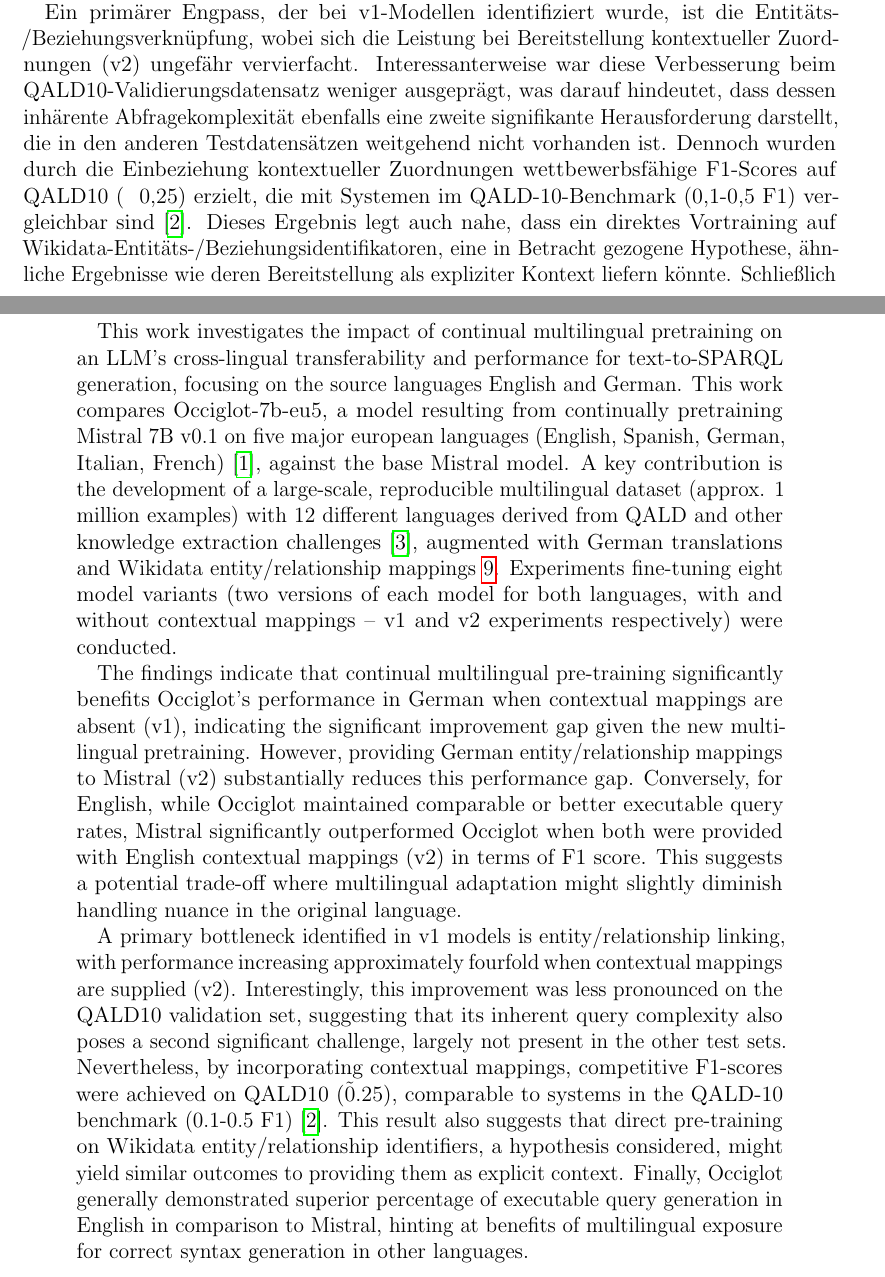
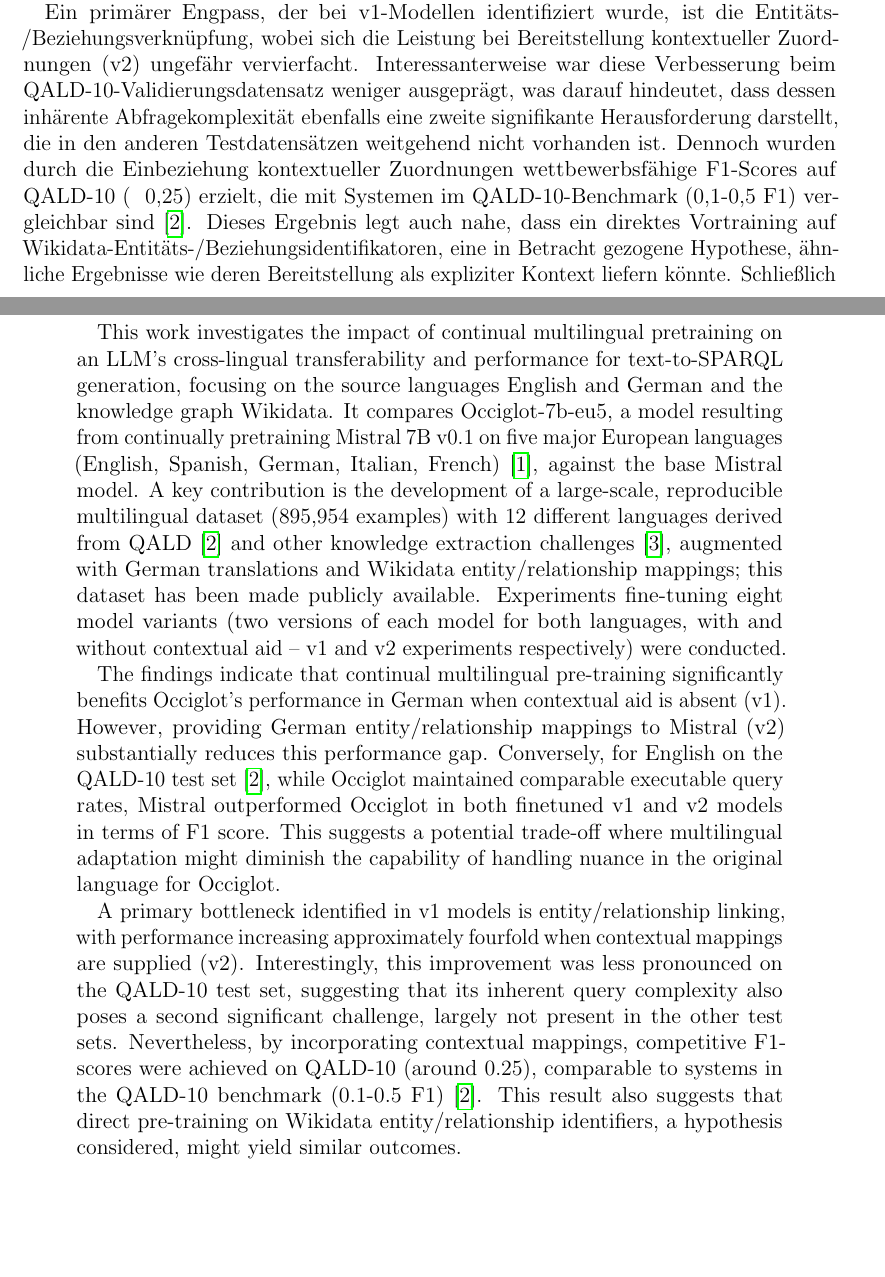
Before and after one commit to julioc-p/cross-lingual-transferability-thesis, a LaTeX thesis (thesis_writing/main.tex): two parts of pages 2 and 5 of 86, joined at a grey line, cut so that both start at the same text, the shorter picture padded with empty space. Compiled offline with pdfLaTeX.

Commit message:
minor changes in abstract
Signed-off-by: julioc-p <14-10820@usb.ve>

```diff
--- a/thesis_writing/main.tex
+++ b/thesis_writing/main.tex
@@ -124,7 +124,7 @@
 
 Die Ergebnisse deuten darauf hin, dass kontinuierliches mehrsprachiges Vortraining die Leistung von Occiglot im Deutschen signifikant verbessert, wenn kontextuelle Zuordnungen fehlen (v1), was die erhebliche Verbesserungslücke angesichts des neuen mehrsprachigen Vortrainings verdeutlicht. Die Bereitstellung deutscher Entitäts-/Beziehungszuordnungen für Mistral (v2) verringert diesen Leistungsunterschied jedoch erheblich. Umgekehrt übertraf Mistral bei Englisch Occiglot signifikant im F1-Score, wenn beiden englische kontextuelle Zuordnungen zur Verfügung gestellt wurden (v2), obwohl Occiglot vergleichbare oder bessere Raten ausführbarer Abfragen beibehielt. Dies deutet auf einen potenziellen Kompromiss hin, bei dem die mehrsprachige Anpassung die Handhabung von Nuancen in der Originalsprache geringfügig beeinträchtigen könnte.
 
-Ein primärer Engpass, der bei v1-Modellen identifiziert wurde, ist die Entitäts-/Beziehungsverknüpfung, wobei sich die Leistung bei Bereitstellung kontextueller Zuordnungen (v2) ungefähr vervierfacht. Interessanterweise war diese Verbesserung beim QALD10-Validierungsdatensatz weniger ausgeprägt, was darauf hindeutet, dass dessen inhärente Abfragekomplexität ebenfalls eine zweite signifikante Herausforderung darstellt, die in den anderen Testdatensätzen weitgehend nicht vorhanden ist. Dennoch wurden durch die Einbeziehung kontextueller Zuordnungen wettbewerbsfähige F1-Scores auf QALD10 (~ 0,25) erzielt, die mit Systemen im QALD-10-Benchmark (0,1-0,5 F1) vergleichbar sind \cite{usbeck2024qald}. Dieses Ergebnis legt auch nahe, dass ein direktes Vortraining auf Wikidata-Entitäts-/Beziehungsidentifikatoren, eine in Betracht gezogene Hypothese, ähnliche Ergebnisse wie deren Bereitstellung als expliziter Kontext liefern könnte.
+Ein primärer Engpass, der bei v1-Modellen identifiziert wurde, ist die Entitäts-/Beziehungsverknüpfung, wobei sich die Leistung bei Bereitstellung kontextueller Zuordnungen (v2) ungefähr vervierfacht. Interessanterweise war diese Verbesserung beim QALD-10-Validierungsdatensatz weniger ausgeprägt, was darauf hindeutet, dass dessen inhärente Abfragekomplexität ebenfalls eine zweite signifikante Herausforderung darstellt, die in den anderen Testdatensätzen weitgehend nicht vorhanden ist. Dennoch wurden durch die Einbeziehung kontextueller Zuordnungen wettbewerbsfähige F1-Scores auf QALD-10 (~ 0,25) erzielt, die mit Systemen im QALD-10-Benchmark (0,1-0,5 F1) vergleichbar sind \cite{usbeck2024qald}. Dieses Ergebnis legt auch nahe, dass ein direktes Vortraining auf Wikidata-Entitäts-/Beziehungsidentifikatoren, eine in Betracht gezogene Hypothese, ähnliche Ergebnisse wie deren Bereitstellung als expliziter Kontext liefern könnte.
 Schließlich zeigte Occiglot im Vergleich zu Mistral im Allgemeinen einen höheren Prozentsatz an ausführbarer Abfragegenerierung in Englisch, was auf Vorteile der mehrsprachigen Exposition für die korrekte Syntaxgenerierung in anderen Sprachen hindeutet.
 \clearpage
 
@@ -144,17 +144,22 @@
 \makeTitel
 
 \begin{abstract}
-	\textbf{Abstract.}
+\textbf{Abstract.}
 
-This work investigates the impact of continual multilingual pretraining on an LLM's cross-lingual transferability and performance for text-to-SPARQL generation, focusing on the source languages English and German.
-This work compares Occiglot-7b-eu5, a model resulting from continually pretraining Mistral 7B v0.1 on five major european languages (English, Spanish, German, Italian, French) \cite{avramidis-etal-2024-occiglot}, against the base Mistral model.
-A key contribution is the development of a large-scale, reproducible multilingual dataset (approx. 1 million examples) with 12 different languages derived from QALD and other knowledge extraction challenges \cite{jiang2022knowledge}, augmented with German translations and Wikidata entity/relationship mappings \ref{appendix:dataset_question_sparql}.
-Experiments fine-tuning eight model variants (two versions of each model for both languages, with and without contextual mappings – v1 and v2 experiments respectively) were conducted.
+This work investigates the impact of continual multilingual pretraining on an LLM's cross-lingual transferability and performance for text-to-SPARQL generation, focusing on the source languages English and German and the knowledge graph Wikidata.
+It compares Occiglot-7b-eu5, a model resulting from continually pretraining Mistral 7B v0.1 on five major European languages (English, Spanish, German, Italian, French) \cite{avramidis-etal-2024-occiglot}, against the base Mistral model.
+A key contribution is the development of a large-scale, reproducible multilingual dataset (895,954 examples) with 12 different languages derived from QALD \cite{usbeck2024qald} and other knowledge extraction challenges \cite{jiang2022knowledge}, augmented with German translations and Wikidata entity/relationship mappings; this dataset has been made publicly available.
+Experiments fine-tuning eight model variants (two versions of each model for both languages, with and without contextual aid -- v1 and v2 experiments respectively) were conducted.
 
-The findings indicate that continual multilingual pre-training significantly benefits Occiglot's performance in German when contextual mappings are absent (v1), indicating the significant improvement gap given the new multilingual pretraining. However, providing German entity/relationship mappings to Mistral (v2) substantially reduces this performance gap. Conversely, for English, while Occiglot maintained comparable or better executable query rates, Mistral significantly outperformed Occiglot when both were provided with English contextual mappings (v2) in terms of F1 score. This suggests a potential trade-off where multilingual adaptation might slightly diminish handling nuance in the original language.
+The findings indicate that continual multilingual pre-training significantly benefits Occiglot's performance in German when contextual aid is absent (v1).
+However, providing German entity/relationship mappings to Mistral (v2) substantially reduces this performance gap.
+Conversely, for English on the QALD-10 test set \cite{usbeck2024qald}, while Occiglot maintained comparable executable query rates, Mistral outperformed Occiglot in both finetuned v1 and v2 models in terms of F1 score.
+This suggests a potential trade-off where multilingual adaptation might diminish the capability of handling nuance in the original language for Occiglot.
 
-A primary bottleneck identified in v1 models is entity/relationship linking, with performance increasing approximately fourfold when contextual mappings are supplied (v2). Interestingly, this improvement was less pronounced on the QALD10 validation set, suggesting that its inherent query complexity also poses a second significant challenge, largely not present in the other test sets. Nevertheless, by incorporating contextual mappings, competitive F1-scores were achieved on QALD10 (\~ 0.25), comparable to systems in the QALD-10 benchmark (0.1-0.5 F1) \cite{usbeck2024qald}. This result also suggests that direct pre-training on Wikidata entity/relationship identifiers, a hypothesis considered, might yield similar outcomes to providing them as explicit context.
-Finally, Occiglot generally demonstrated superior percentage of executable query generation in English in comparison to Mistral, hinting at benefits of multilingual exposure for correct syntax generation in other languages.
+A primary bottleneck identified in v1 models is entity/relationship linking, with performance increasing approximately fourfold when contextual mappings are supplied (v2).
+Interestingly, this improvement was less pronounced on the QALD-10 test set, suggesting that its inherent query complexity also poses a second significant challenge, largely not present in the other test sets.
+Nevertheless, by incorporating contextual mappings, competitive F1-scores were achieved on QALD-10 (around 0.25), comparable to systems in the QALD-10 benchmark (0.1-0.5 F1) \cite{usbeck2024qald}.
+This result also suggests that direct pre-training on Wikidata entity/relationship identifiers, a hypothesis considered, might yield similar outcomes.
 \end{abstract}
 \newpage
 
```
